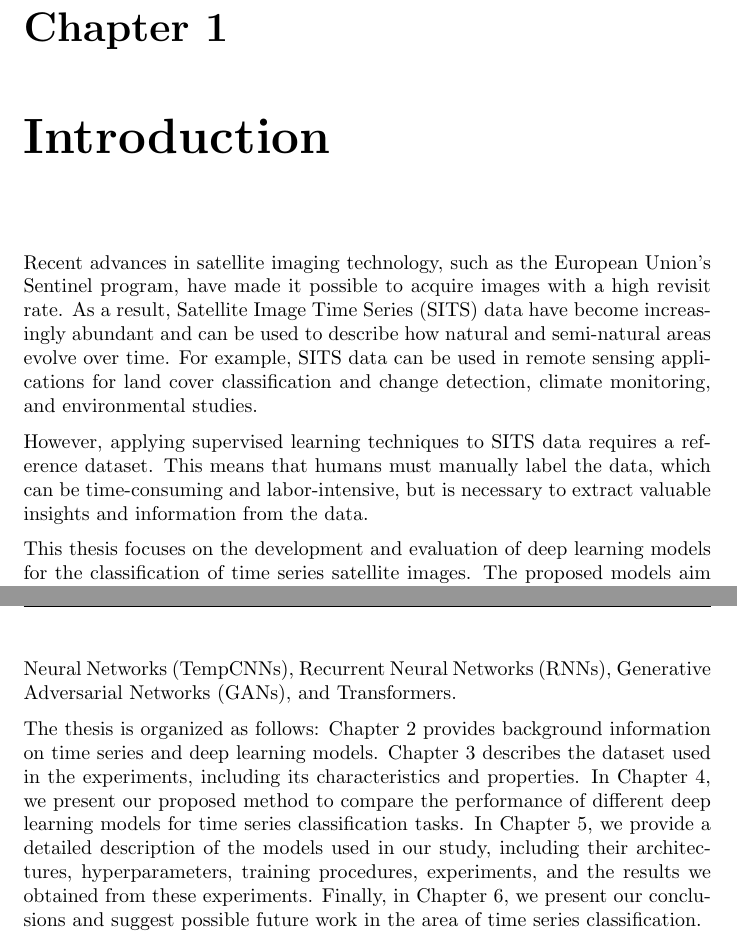
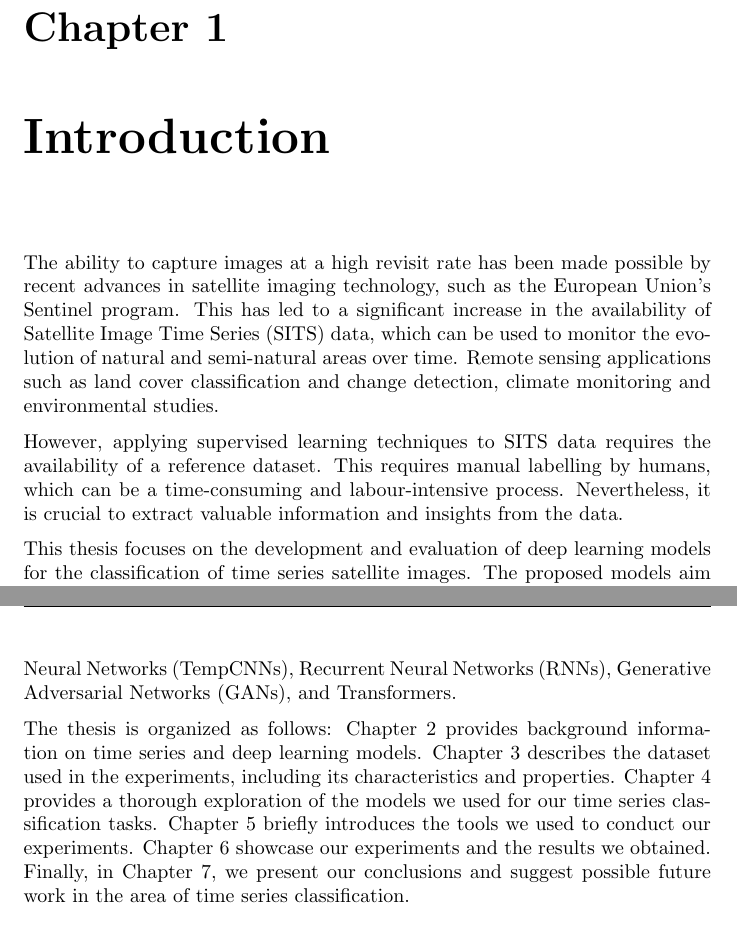
Before and after one commit to dnldsht/master-thesis, a LaTeX thesis (main.tex, which reads contents/introduction.tex): two parts of pages 10 and 11 of 76, joined at a grey line, cut so that both start at the same text. Compiled offline with pdfLaTeX.

Commit message:
wip: intro

```diff
--- a/contents/introduction.tex
+++ b/contents/introduction.tex
@@ -8,13 +8,21 @@
 % % TODO expand?
 
 % TODO rephrase
-Recent advances in satellite imaging technology, such as the European Union's Sentinel program, have made it possible to acquire images with a high revisit rate.
-As a result, Satellite Image Time Series (SITS) data have become increasingly abundant and can be used to describe how natural and semi-natural areas evolve over time.
-For example, SITS data can be used in remote sensing applications for land cover classification and change detection, climate monitoring, and environmental studies.
+% TODO rephrase
+% Recent advances in satellite imaging technology, such as the European Union's Sentinel program, have made it possible to acquire images with a high revisit rate.
+% As a result, Satellite Image Time Series (SITS) data have become increasingly abundant and can be used to describe how natural and semi-natural areas evolve over time.
+% For example, SITS data can be used in remote sensing applications for land cover classification and change detection, climate monitoring, and environmental studies.
 
-% TODO rephrase
-However, applying supervised learning techniques to SITS data requires a reference dataset.
-This means that humans must manually label the data, which can be time-consuming and labor-intensive, but is necessary to extract valuable insights and information from the data.
+% However, applying supervised learning techniques to SITS data requires a reference dataset.
+% This means that humans must manually label the data, which can be time-consuming and labor-intensive, but is necessary to extract valuable insights and information from the data.
+
+The ability to capture images at a high revisit rate has been made possible by recent advances in satellite imaging technology, such as the European Union's Sentinel program.
+This has led to a significant increase in the availability of Satellite Image Time Series (SITS) data, which can be used to monitor the evolution of natural and semi-natural areas over time.
+Remote sensing applications such as land cover classification and change detection, climate monitoring and environmental studies.
+
+However, applying supervised learning techniques to SITS data requires the availability of a reference dataset.
+This requires manual labelling by humans, which can be a time-consuming and labour-intensive process.
+Nevertheless, it is crucial to extract valuable information and insights from the data.
 
 
 %- different models/methods for classification
@@ -33,6 +41,7 @@ The models used in our study include Random Forests, Temporal Convolutional Neur
 % Talk about chapters contents:
 The thesis is organized as follows: Chapter 2 provides background information on time series and deep learning models.
 Chapter 3 describes the dataset used in the experiments, including its characteristics and properties.
-In Chapter 4, we present our proposed method to compare the performance of different deep learning models for time series classification tasks.
-In Chapter 5, we provide a detailed description of the models used in our study, including their architectures, hyperparameters, training procedures, experiments, and the results we obtained from these experiments.
-Finally, in Chapter 6, we present our conclusions and suggest possible future work in the area of time series classification.
+Chapter 4 provides a thorough exploration of the models we used for our time series classification tasks.
+Chapter 5 briefly introduces the tools we used to conduct our experiments.
+Chapter 6 showcase our experiments and the results we obtained.
+Finally, in Chapter 7, we present our conclusions and suggest possible future work in the area of time series classification.
```
